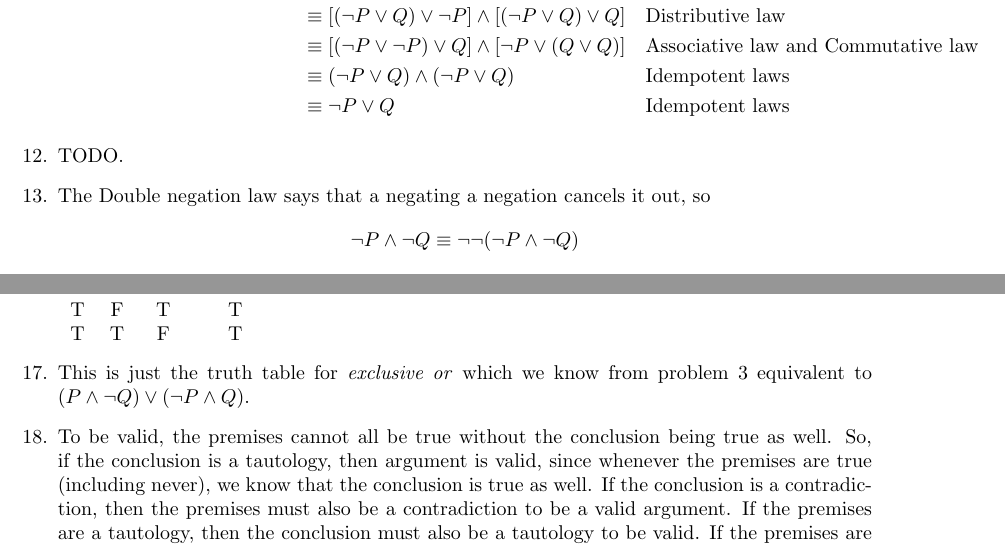
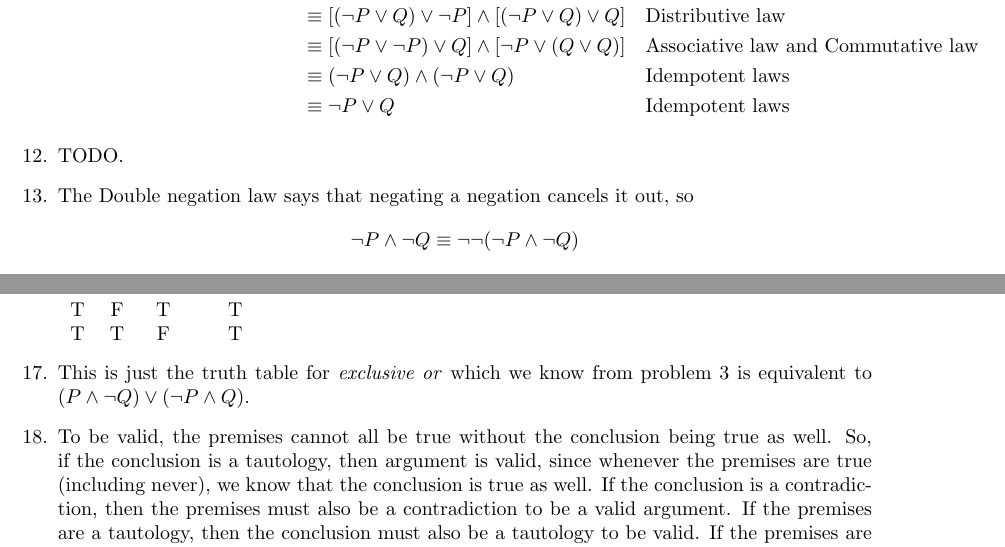
Before and after one commit to dagnir/how-to-prove-it, a LaTeX document (chapter-1.tex): two parts of page 7 of 7, joined at a grey line, cut so that both start at the same text. Compiled offline with pdfLaTeX.

Commit message:
Fix grammar mistakes.

```diff
--- a/chapter-1.tex
+++ b/chapter-1.tex
@@ -428,7 +428,7 @@
 \item
   TODO.
 \item
-  The Double negation law says that a negating a negation cancels it out, so
+  The Double negation law says that negating a negation cancels it out, so
   \begin{equation*}
     \lnot P \land \lnot Q \equiv \lnot \lnot (\lnot P \land \lnot Q)
   \end{equation*}
@@ -464,7 +464,7 @@
     T & T & F & T \\
     \end{tabular}
 
-\item This is just the truth table for \textit{exclusive or} which we know from problem 3 equivalent to $(P \land \lnot Q) \lor (\lnot P \land Q)$.
+\item This is just the truth table for \textit{exclusive or} which we know from problem 3 is equivalent to $(P \land \lnot Q) \lor (\lnot P \land Q)$.
 
 \item To be valid, the premises cannot all be true without the conclusion being true as well.  So, if the conclusion is a tautology, then argument is valid, since whenever the premises are true (including never), we know that the conclusion is true as well.  If the conclusion is a contradiction, then the premises must also be a contradiction to be a valid argument.  If the premises are a tautology, then the conclusion must also be a tautology to be valid.  If the premises are a contradiction, then argument is always valid.
 \end{enumerate}
```
